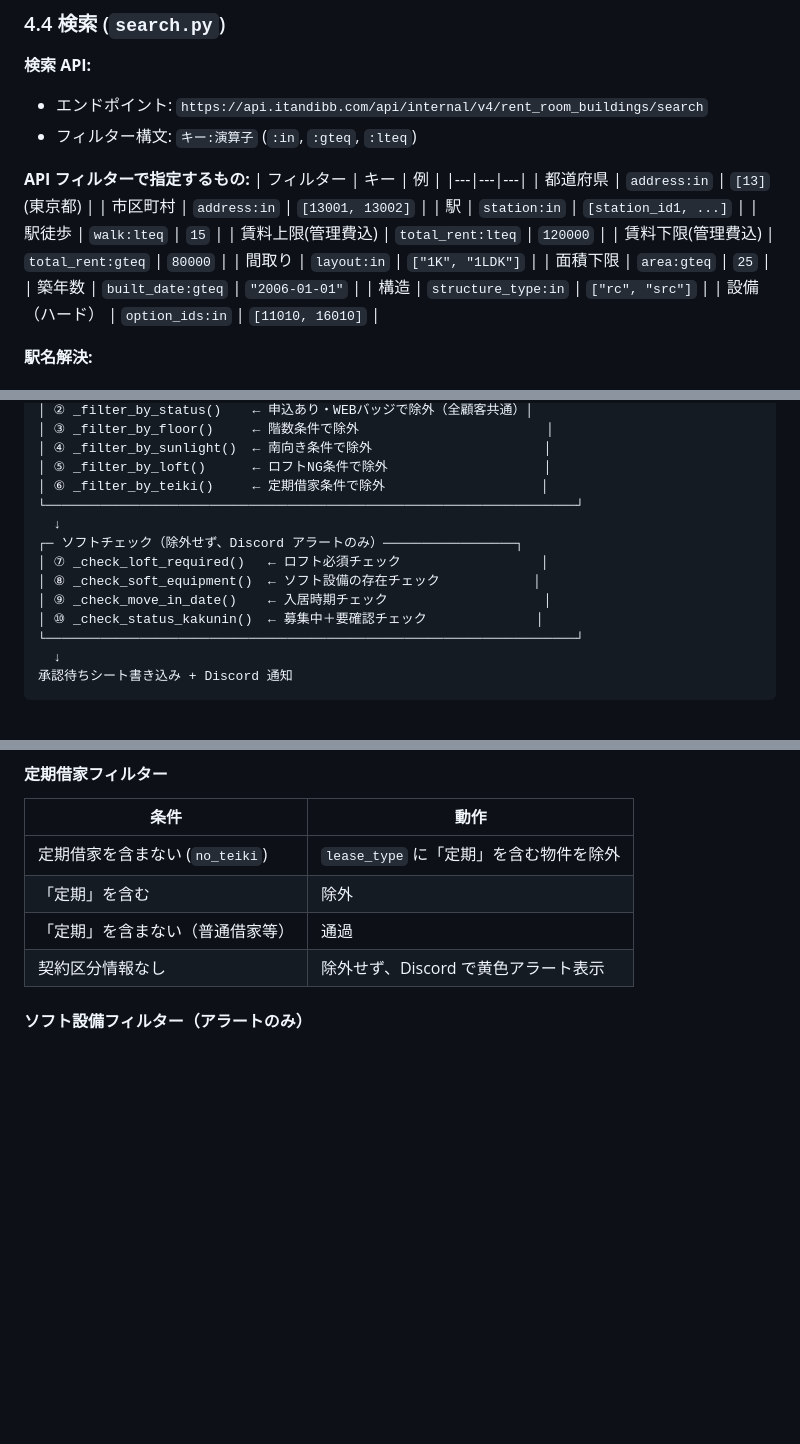
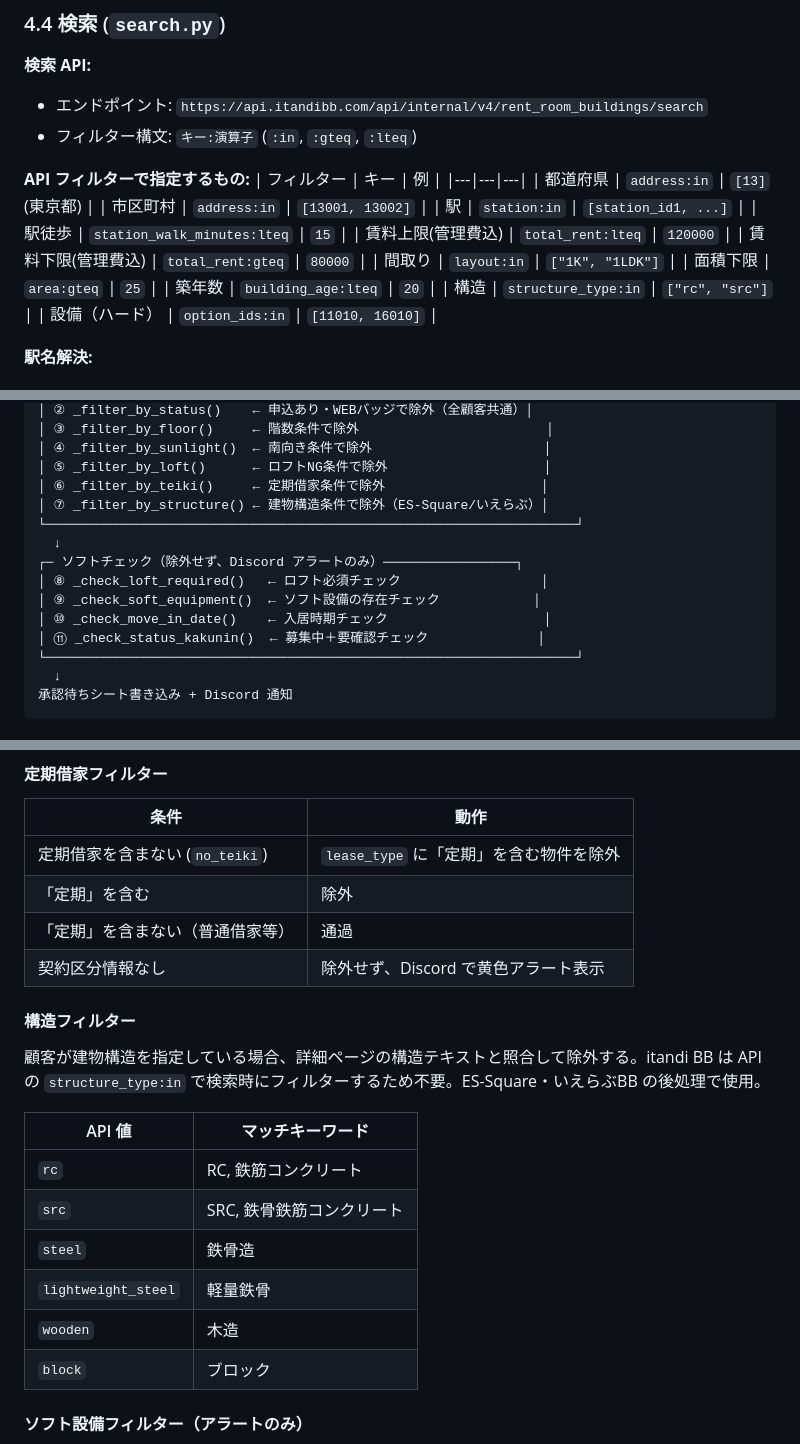
Before and after one commit to Hiro-guitar/rent-researcher, a Markdown page: SYSTEM_SPEC.md, 3 parts joined by grey strips. Drawn GitHub-style; blank space fills up the shorter version.

Commit message:
docs: SYSTEM_SPEC.mdの記載漏れ・誤りを修正
- 構造フィルター(_filter_by_structure)をフィルターチェーンに追加（⑦として）
- 構造フィルターの説明セクションを追加（ES-Square/いえらぶBB後処理用）
- Propertyデータクラスにcleaning_fee/preview_start_date/image_categoriesを追加
- JSON一覧にcleaning_fee/preview_start_date/image_categoriesを追加
- doGetルーティングにtrack_viewアクションを追加
- APIフィルターキー修正: walk:lteq→station_walk_minutes:lteq
- APIフィルターキー修正: built_date:gteq→building_age:lteq

Co-Authored-By: Claude Opus 4.6 (1M context) <noreply@anthropic.com>

```diff
--- a/SYSTEM_SPEC.md
+++ b/SYSTEM_SPEC.md
@@ -240,12 +241,12 @@ itandi_search/
 | 都道府県 | `address:in` | `[13]` (東京都) |
 | 市区町村 | `address:in` | `[13001, 13002]` |
 | 駅 | `station:in` | `[station_id1, ...]` |
-| 駅徒歩 | `walk:lteq` | `15` |
+| 駅徒歩 | `station_walk_minutes:lteq` | `15` |
 | 賃料上限(管理費込) | `total_rent:lteq` | `120000` |
 | 賃料下限(管理費込) | `total_rent:gteq` | `80000` |
 | 間取り | `layout:in` | `["1K", "1LDK"]` |
 | 面積下限 | `area:gteq` | `25` |
-| 築年数 | `built_date:gteq` | `"2006-01-01"` |
+| 築年数 | `building_age:lteq` | `20` |
 | 構造 | `structure_type:in` | `["rc", "src"]` |
 | 設備（ハード） | `option_ids:in` | `[11010, 16010]` |
 
@@ -290,13 +291,14 @@ enrich_properties_with_images()  ← 詳細ページスクレイピング（画
 │ ④ _filter_by_sunlight()  ← 南向き条件で除外                      │
 │ ⑤ _filter_by_loft()      ← ロフトNG条件で除外                    │
 │ ⑥ _filter_by_teiki()     ← 定期借家条件で除外                    │
+│ ⑦ _filter_by_structure() ← 建物構造条件で除外（ES-Square/いえらぶ）│
 └────────────────────────────────────────────────────────────────────┘
   ↓
 ┌─ ソフトチェック（除外せず、Discord アラートのみ）─────────────────┐
-│ ⑦ _check_loft_required()   ← ロフト必須チェック                  │
-│ ⑧ _check_soft_equipment()  ← ソフト設備の存在チェック            │
-│ ⑨ _check_move_in_date()    ← 入居時期チェック                    │
-│ ⑩ _check_status_kakunin()  ← 募集中＋要確認チェック              │
+│ ⑧ _check_loft_required()   ← ロフト必須チェック                  │
+│ ⑨ _check_soft_equipment()  ← ソフト設備の存在チェック            │
+│ ⑩ _check_move_in_date()    ← 入居時期チェック                    │
+│ ⑪ _check_status_kakunin()  ← 募集中＋要確認チェック              │
 └────────────────────────────────────────────────────────────────────┘
   ↓
 承認待ちシート書き込み + Discord 通知
@@ -359,6 +361,19 @@ enrich_properties_with_images()  ← 詳細ページスクレイピング（画
 | 「定期」を含む | 除外 |
 | 「定期」を含まない（普通借家等） | 通過 |
 | 契約区分情報なし | 除外せず、Discord で黄色アラート表示 |
+
+#### 構造フィルター
+
+顧客が建物構造を指定している場合、詳細ページの構造テキストと照合して除外する。itandi BB は API の `structure_type:in` で検索時にフィルターするため不要。ES-Square・いえらぶBB の後処理で使用。
+
+| API 値 | マッチキーワード |
+|---|---|
+| `rc` | RC, 鉄筋コンクリート |
+| `src` | SRC, 鉄骨鉄筋コンクリート |
+| `steel` | 鉄骨造 |
+| `lightweight_steel` | 軽量鉄骨 |
+| `wooden` | 木造 |
+| `block` | ブロック |
 
 #### ソフト設備フィルター（アラートのみ）
 
```
Also changed, not shown: other parts of SYSTEM_SPEC.md (+5 -0 lines).
